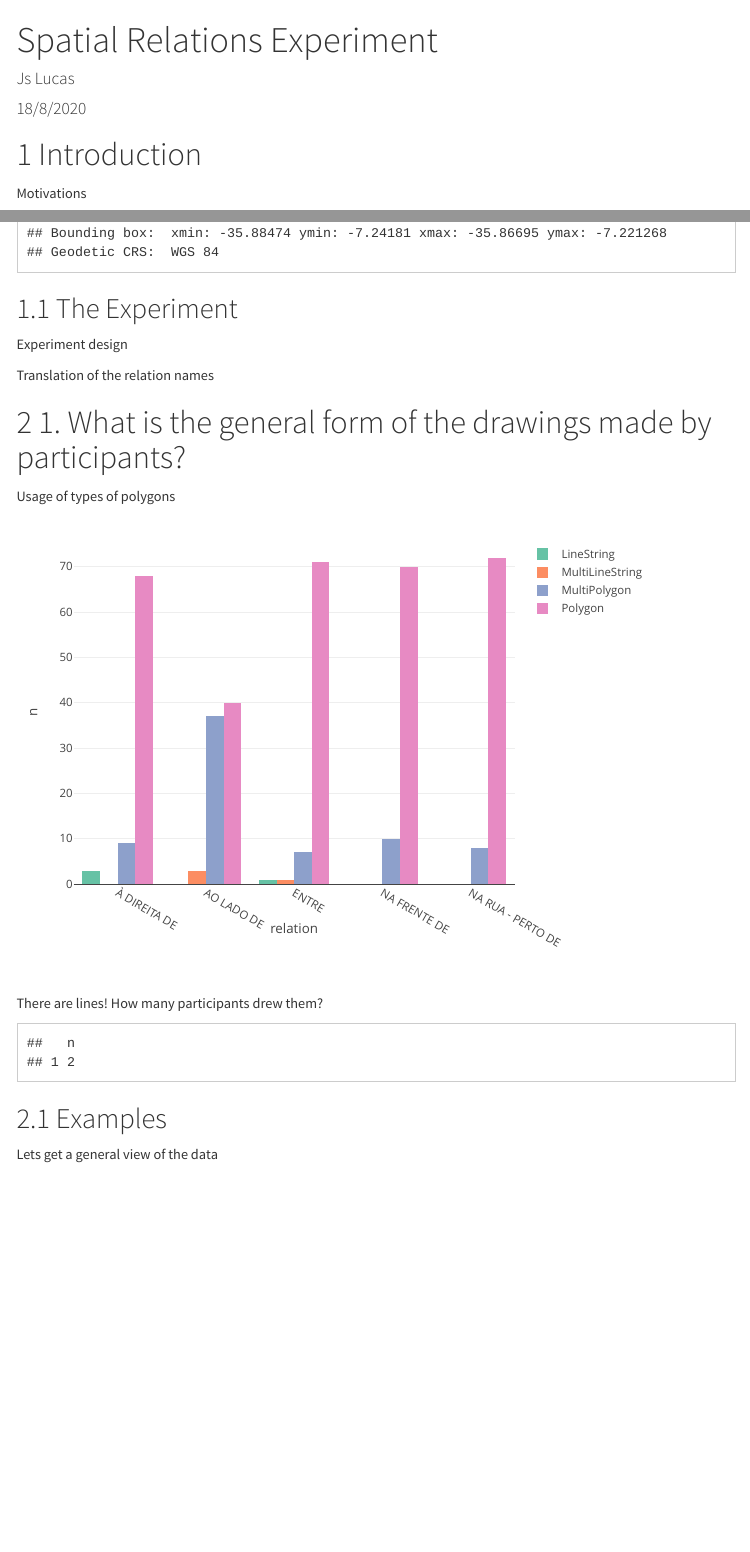
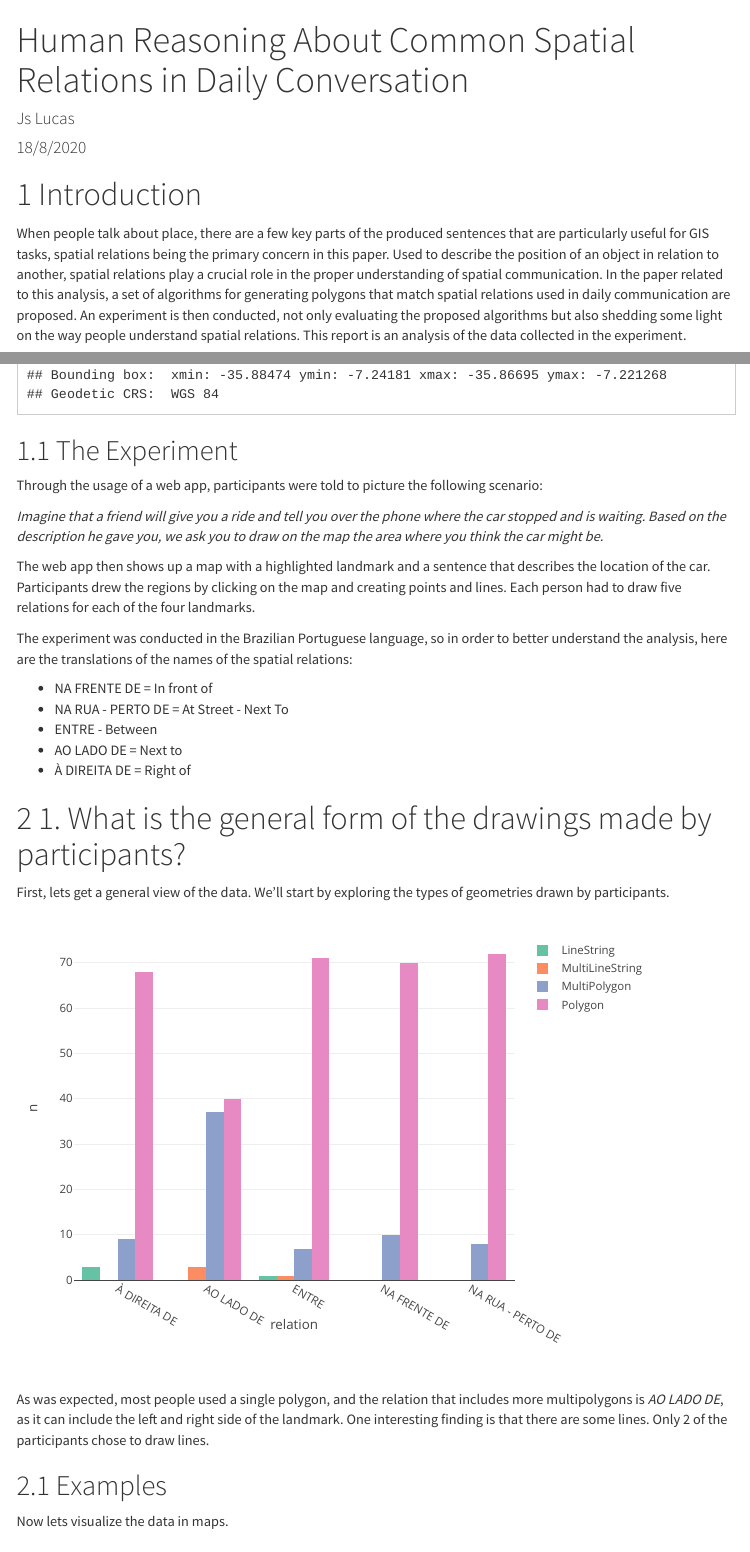
Before and after one commit to jslucassf/geoinfo-spatial-relations, an R Markdown document (spatial_relations_report.Rmd): the page in a window 1100 px wide, from its top, and a second part further down, joined at a grey line. Rendered offline with R 4.5, knitr and Pandoc, with nearby package versions; some code elsewhere in the file could not run offline; menus at the side of the page are left out.

Commit message:
Adds final version of paper

````diff
--- a/spatial_relations_report.Rmd
+++ b/spatial_relations_report.Rmd
@@ -1,5 +1,5 @@
 ---
-title: "Spatial Relations Experiment"
+title: "Human Reasoning About Common Spatial Relations in Daily Conversation"
 author: "Js Lucas"
 date: "18/8/2020"
 output:
@@ -28,35 +28,50 @@ library(units)
 
 # Introduction
 
-Motivations
+  When people talk about place, there are a few key parts of the produced sentences that are particularly useful for GIS tasks, spatial relations being the primary concern in this paper. Used to describe the position of an object in relation to another, spatial relations play a crucial role in the proper understanding of spatial communication. In the paper related to this analysis, a set of algorithms for generating polygons that match spatial relations used in daily communication are proposed. An experiment is then conducted, not only evaluating the proposed algorithms but also shedding some light on the way people understand spatial relations. This report is an analysis of the data collected in the experiment.
+
 
 ```{r}
-drawings <- st_read('data/drawings.csv', options=c("GEOM_POSSIBLE_NAMES=geometry"), crs = 4326) %>%
-  select(-geom)
-
-drawings$geometry <- drawings %>%
-  st_geometry() %>%
-  st_make_valid()
-
-drawings_resp <- drawings %>%
+drawings_resp <- st_read('data/drawings.csv', options=c("GEOM_POSSIBLE_NAMES=geometry"), crs = 4326) %>%
+  select(-geom) %>%
   filter(!(userid  %in% c("0", "-1")))
 
 drawings_resp <- drawings_resp %>%
   group_by(userid) %>%
   filter(n() == 20)
 
-drawings_fun <- drawings %>%
+drawings_fun <- st_read('data/drawings.csv', options=c("GEOM_POSSIBLE_NAMES=geometry"), crs = 4326) %>%
+  select(-geom) %>%
   filter(userid == "-1")
+
+drawings_resp$geometry <- drawings_resp %>%
+  st_geometry() %>%
+  st_make_valid()
+
+drawings_fun$geometry <- drawings_fun %>%
+  st_geometry() %>%
+  st_make_valid()
 ```
 ## The Experiment
 
-Experiment design
+  Through the usage of a web app, participants were told to picture the following scenario:
 
-Translation of the relation names
+  _Imagine that a friend will give you a ride and tell you over the phone where the car stopped and is waiting.
+Based on the description he gave you, we ask you to draw on the map the area where you think the car might be._
+
+The web app then shows up a map with a highlighted landmark and a sentence that describes the location of the car. Participants drew the regions by clicking on the map and creating points and lines. Each person had to draw five relations for each of the four landmarks.
+
+  The experiment was conducted in the Brazilian Portuguese language, so in order to better understand the analysis, here are the translations of the names of the spatial relations:
+
+* NA FRENTE DE = In front of
+* NA RUA - PERTO DE = At Street - Next To
+* ENTRE - Between
+* AO LADO DE = Next to
+* À DIREITA DE = Right of
 
 # 1. What is the general form of the drawings made by participants?
 
-Usage of types of polygons
+First, lets get a general view of the data. We'll start by exploring the types of geometries drawn by participants.
 
 ```{r}
 as.data.frame(drawings_resp) %>%
@@ -65,15 +80,14 @@ as.data.frame(drawings_resp) %>%
   plot_ly(x = ~relation, y= ~n, type = 'bar', color = ~geometry_type)
 ```
 
-There are lines!
-How many participants drew them?
-
 ```{r}
-as.data.frame(drawings_resp) %>%
+lines_drawn <- as.data.frame(drawings_resp) %>%
   filter(geometry_type == 'MultiLineString' | geometry_type == 'LineString') %>%
   distinct(userid) %>%
   count()
 ```
+
+As was expected, most people used a single polygon, and the relation that includes more multipolygons is _AO LADO DE_, as it can include the left and right side of the landmark. One interesting finding is that there are some lines. Only `r lines_drawn` of the participants chose to draw lines.
 
 ```{r}
 plot_all_drawings <- function(dataframe, long, latit, zoomLevel){
@@ -86,16 +100,19 @@ plot_all_drawings <- function(dataframe, long, latit, zoomLevel){
 ```
 
 ## Examples
-Lets get a general view of the data
+Now lets visualize the data in maps.
 
 ### IN FRONT OF Maria Pitanga
+
 ```{r}
 drawings_resp %>%
   filter(relation == "NA FRENTE DE" & landmark == "Maria Pitanga") %>%
   plot_all_drawings(-35.8793534, -7.2238664, 18)
 ```
 
+
 ### NEXT TO Maria Pitanga
+
 ```{r}
 drawings_resp %>%
   filter(relation == "AO LADO DE" & landmark == "Maria Pitanga") %>%
````
Also changed, not shown: GeoInfo___Spatial_Relations.pdf, images/right_deictic_for_z.pdf (added), spatial_relations_report.Rmd (36 more changed lines).
